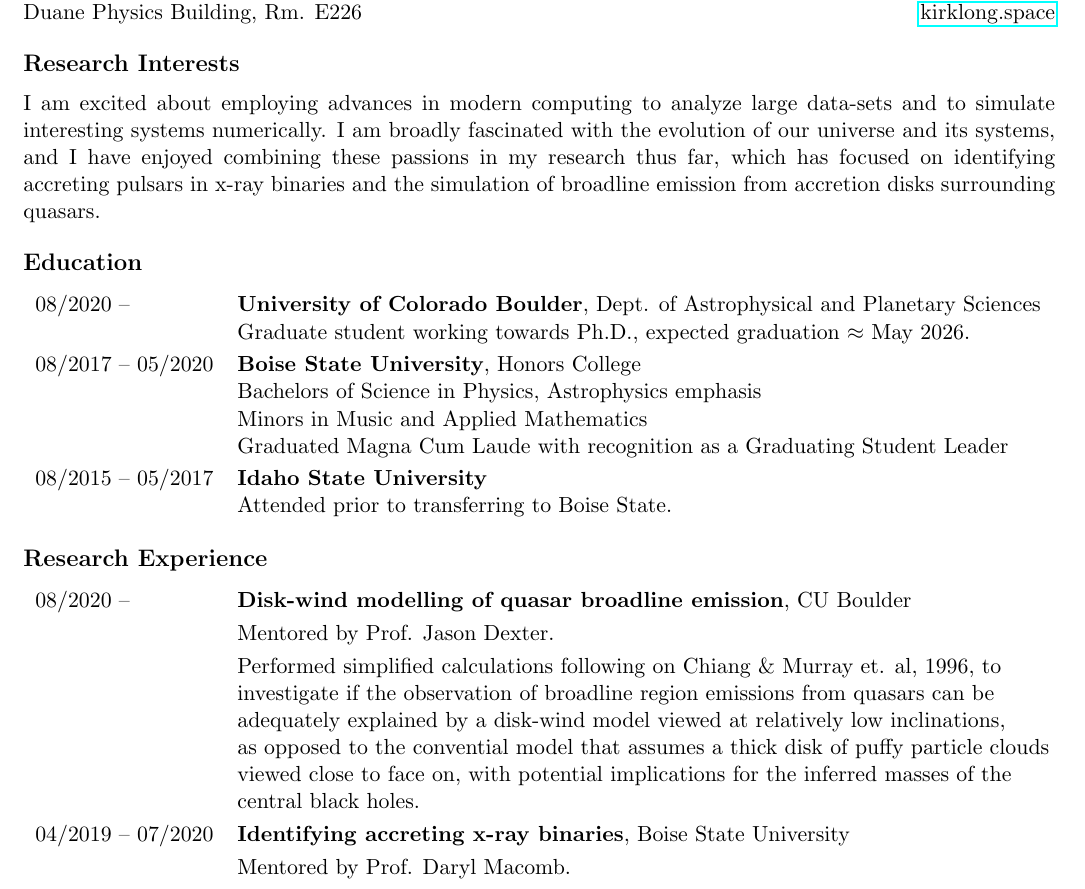
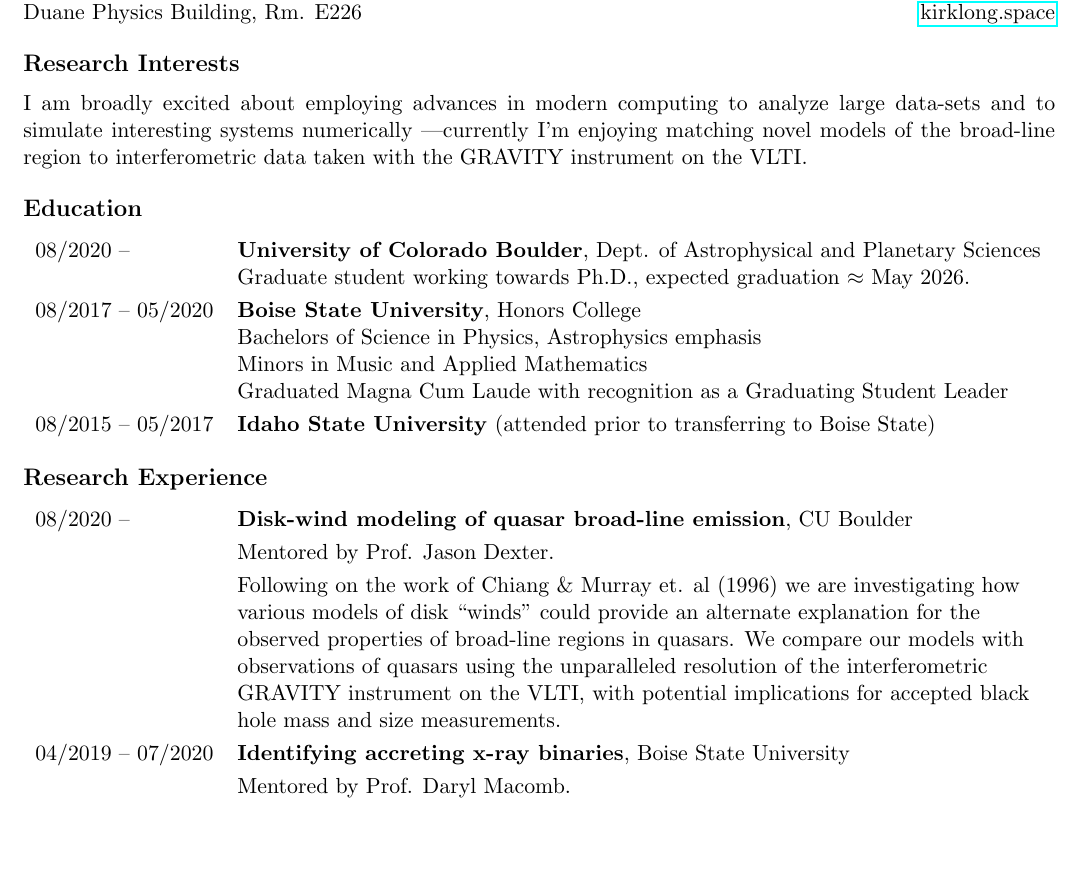
Before and after one commit to kirklong/CV, a LaTeX CV (CV_Kirk.tex): part of page 1 of 3, cut so that both start at the same text, the shorter picture padded with empty space. Compiled offline with pdfLaTeX.

Commit message:
update CV

```diff
--- a/CV_Kirk.tex
+++ b/CV_Kirk.tex
@@ -44,7 +44,7 @@ Duane Physics Building, Rm. E226			\hfill	\href{https://www.kirklong.space}{kirk
 
 \section{Research Interests}
 %%default: long version
- I am excited about employing advances in modern computing to analyze large data-sets and to simulate interesting systems numerically. I am broadly fascinated with the evolution of our universe and its systems, and I have enjoyed combining these passions in my research thus far, which has focused on identifying accreting pulsars in x-ray binaries and the simulation of broadline emission from accretion disks surrounding quasars.
+ I am broadly excited about employing advances in modern computing to analyze large data-sets and to simulate interesting systems numerically \textemdash currently I'm enjoying matching novel models of the broad-line region to interferometric data taken with the GRAVITY instrument on the VLTI.
 
 \section{Education}
 \begin{tabular}{ll}
@@ -54,21 +54,20 @@ Duane Physics Building, Rm. E226			\hfill	\href{https://www.kirklong.space}{kirk
 			&	Bachelors of Science in Physics, Astrophysics emphasis\\
 			&	Minors in Music and Applied Mathematics \\
 			&	Graduated Magna Cum Laude with recognition as a Graduating Student Leader \vspace{1mm}\\
-08/2015 -- 05/2017 & \textbf{Idaho State University} \\
-      & Attended prior to transferring to Boise State. \\
+08/2015 -- 05/2017 & \textbf{Idaho State University} (attended prior to transferring to Boise State)
 
 \end{tabular}
 
 \section{Research Experience}
 \begin{tabular}{ll}
-08/2020 -- & 	\textbf{Disk-wind modelling of quasar broadline emission}, CU Boulder \vspace{1mm} \\
+08/2020 -- & 	\textbf{Disk-wind modeling of quasar broad-line emission}, CU Boulder \vspace{1mm} \\
 			&	Mentored by Prof. Jason Dexter.\vspace{1mm} \\
-      & Performed simplified calculations following on Chiang \& Murray et. al, 1996, to \\
-      & investigate if the observation of broadline region emissions from quasars can be \\
-      & adequately explained by a disk-wind model viewed at relatively low inclinations, \\
-      & as opposed to the convential model that assumes a thick disk of puffy particle clouds \\
-      & viewed close to face on, with potential implications for the inferred masses of the \\
-      & central black holes. \vspace{1mm}\\
+      & Following on the work of Chiang \& Murray et. al (1996) we are investigating how \\
+      & various models of disk ``winds'' could provide an alternate explanation for the \\
+      & observed properties of broad-line regions in quasars. We compare our models with \\
+      & observations of quasars using the unparalleled resolution of the interferometric \\
+      & GRAVITY instrument on the VLTI, with potential implications for accepted black \\
+      & hole mass and size measurements.\vspace{1mm}\\
 04/2019 -- 07/2020		& 	\textbf{Identifying accreting x-ray binaries}, Boise State University \vspace{1mm} \\
 			&	Mentored by Prof. Daryl Macomb.\vspace{1mm} \\
       & Analyzed archival data from CHANDRA and XMM-Newton (with the help of \\
```
Also changed, not shown: CV_Kirk.pdf, CV_Kirk.tex (23 more changed lines).
